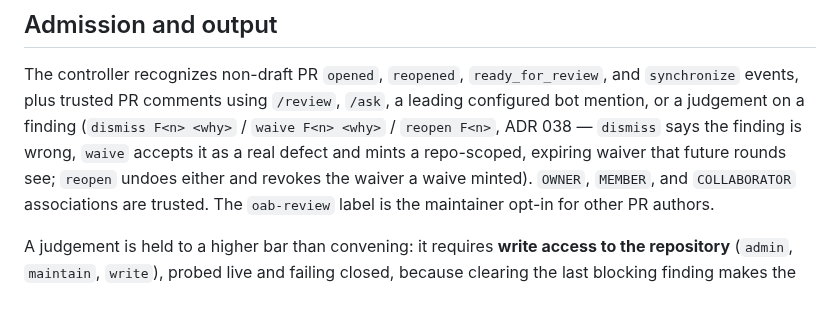
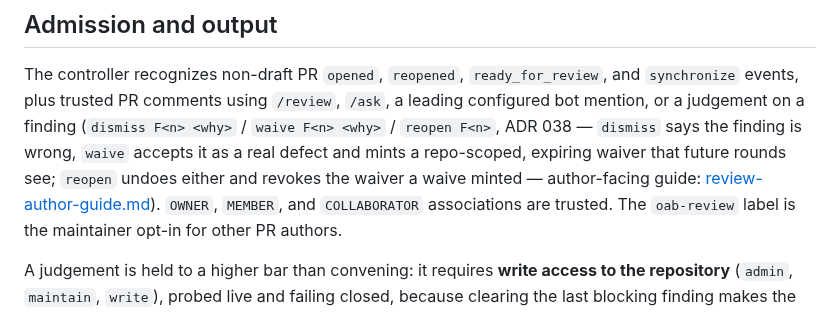
Before and after one commit to canyugs/openab-control-plane, a Markdown page: docs/github-pr-controller.md, the part around the change. Rendered like a GitHub page.

```diff
--- a/docs/github-pr-controller.md
+++ b/docs/github-pr-controller.md
@@ -94,7 +94,8 @@ The controller recognizes non-draft PR `opened`, `reopened`,
 finding (`dismiss F<n> <why>` / `waive F<n> <why>` / `reopen F<n>`, ADR 038 —
 `dismiss` says the finding is wrong, `waive` accepts it as a real defect and
 mints a repo-scoped, expiring waiver that future rounds see; `reopen` undoes
-either and revokes the waiver a waive minted). `OWNER`, `MEMBER`, and
+either and revokes the waiver a waive minted — author-facing guide:
+[review-author-guide.md](review-author-guide.md)). `OWNER`, `MEMBER`, and
 `COLLABORATOR` associations are trusted. The `oab-review` label is the
 maintainer opt-in for other PR authors.
 
```
Also changed, not shown: docs/review-author-guide.md (added, +120 -0 lines).
